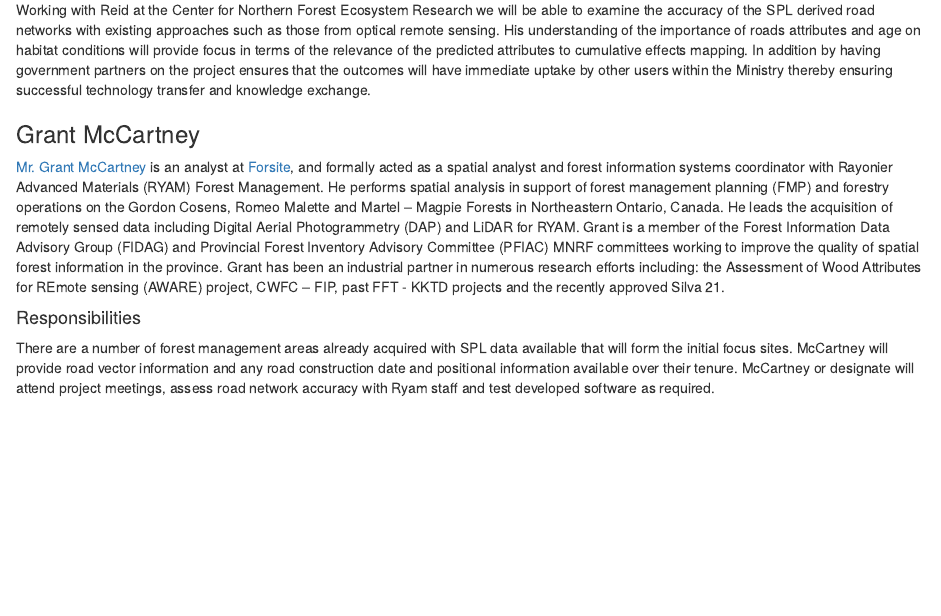
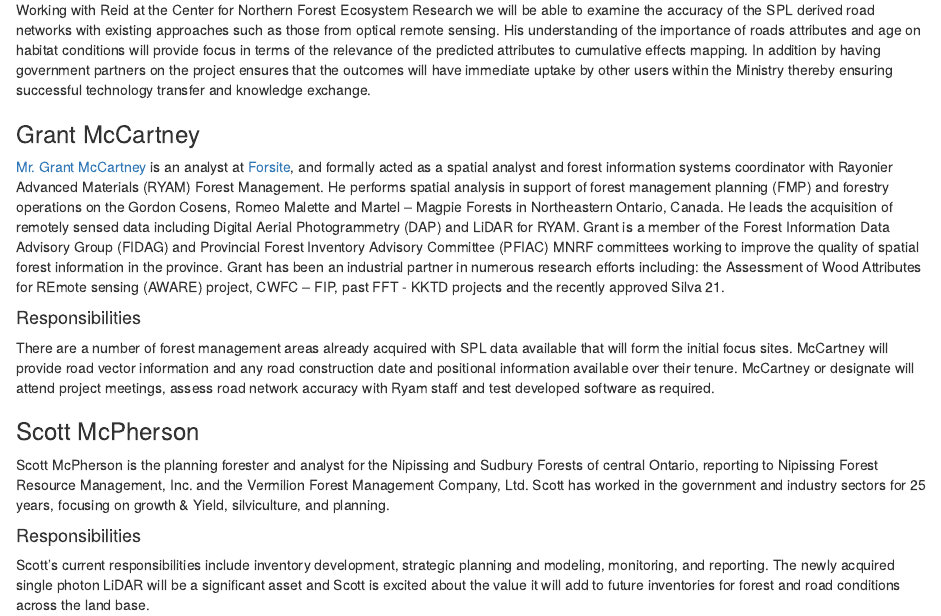
Before and after one commit to ilythiamorley/roads_spl, an R Markdown document (01-people.Rmd): the page in a window 1100 px wide, from 1480 px down. Rendered offline with R 4.5, knitr and Pandoc, with nearby package versions; drawn as R Markdown's standard HTML page in place of the format the file asks for.

Commit message:
Add Scott McPherson info

```diff
--- a/01-people.Rmd
+++ b/01-people.Rmd
@@ -57,3 +58,13 @@
 #### Responsibilities {-#responsibilties-gmcc}
 
 There are a number of forest management areas already acquired with SPL data available that will form the initial focus sites. McCartney will provide road vector information and any road construction date and positional information available over their tenure. McCartney or designate will attend project meetings, assess road network accuracy with Ryam staff and test developed software as required.
+
+
+### Scott McPherson {-#sm}
+
+Scott McPherson is the planning forester and analyst for the Nipissing and Sudbury Forests of central Ontario, reporting to Nipissing Forest Resource Management, Inc. and the Vermilion Forest Management Company, Ltd. Scott has worked in the government and industry sectors for 25 years, focusing on growth & Yield, silviculture, and planning.
+
+
+#### Responsibilities {-#responsibilties-sm}
+
+Scott’s current responsibilities include inventory development, strategic planning and modeling, monitoring, and reporting. The newly acquired single photon LiDAR will be a significant asset and Scott is excited about the value it will add to future inventories for forest and road conditions across the land base.
```
Also changed, not shown: 01-people.Rmd (1 more changed lines).
